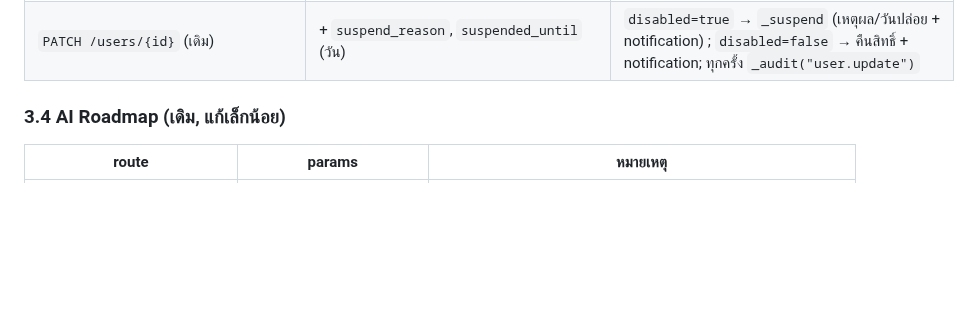
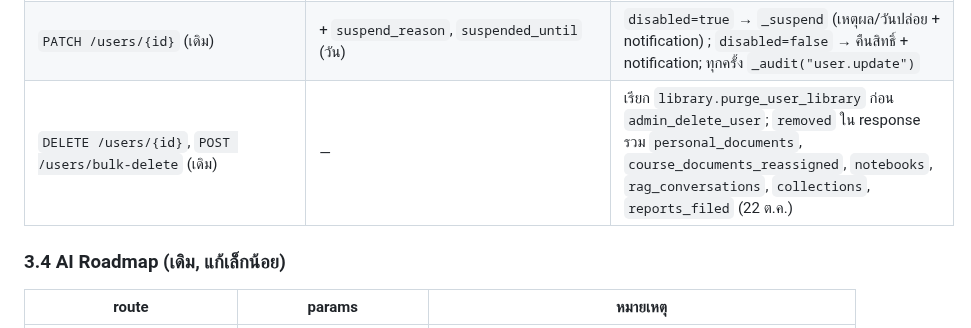
Before and after one commit to phuwishpk/LSP-SIET, a Markdown page: docs/admin/05-backend-api.md, the part around the change. Drawn GitHub-style; blank space fills up the shorter version.

```diff
--- a/docs/admin/05-backend-api.md
+++ b/docs/admin/05-backend-api.md
@@ -79,6 +79,7 @@ def _viewer_day(created, viewer_zone) -> 'YYYY-MM-DD' | None   # สำหรั
 | `POST /reports/{id}` | `ReportResolve {status, action, note?, suspend_reason?, suspended_until?}` | ทำ action กับเป้าหมาย → `resolve_report` → ปิดรายงานซ้ำ (`siblings_closed`) → `_audit("report.<action>")`; 400 ถ้า action ไม่ตรงชนิด/รายงานปิดแล้ว |
 | `GET /audit` | `action` (prefix), `actor_id`, `limit`, `offset` | `{items, total, offset}` จาก `admin_audit_log` (`moderation.list_audit`) |
 | `PATCH /users/{id}` (เดิม) | + `suspend_reason`, `suspended_until` (วัน) | `disabled=true` → `_suspend` (เหตุผล/วันปล่อย + notification) ; `disabled=false` → คืนสิทธิ์ + notification; ทุกครั้ง `_audit("user.update")` |
+| `DELETE /users/{id}`, `POST /users/bulk-delete` (เดิม) | — | เรียก `library.purge_user_library` ก่อน `admin_delete_user`; `removed` ใน response รวม `personal_documents`, `course_documents_reassigned`, `notebooks`, `rag_conversations`, `collections`, `reports_filed` (22 ต.ค.) |
 
 ### 3.4 AI Roadmap (เดิม, แก้เล็กน้อย)
 
```
Also changed, not shown: docs/SYSTEM-GUIDE.md (+11 -2 lines), docs/report/4.5-ai-features.md (added, +33 -0 lines), docs/report/images/fig-4.15-rag-theme.png (added), docs/report/images/fig-4.15b-rag-theme-empty.png (added), 9 other files.
